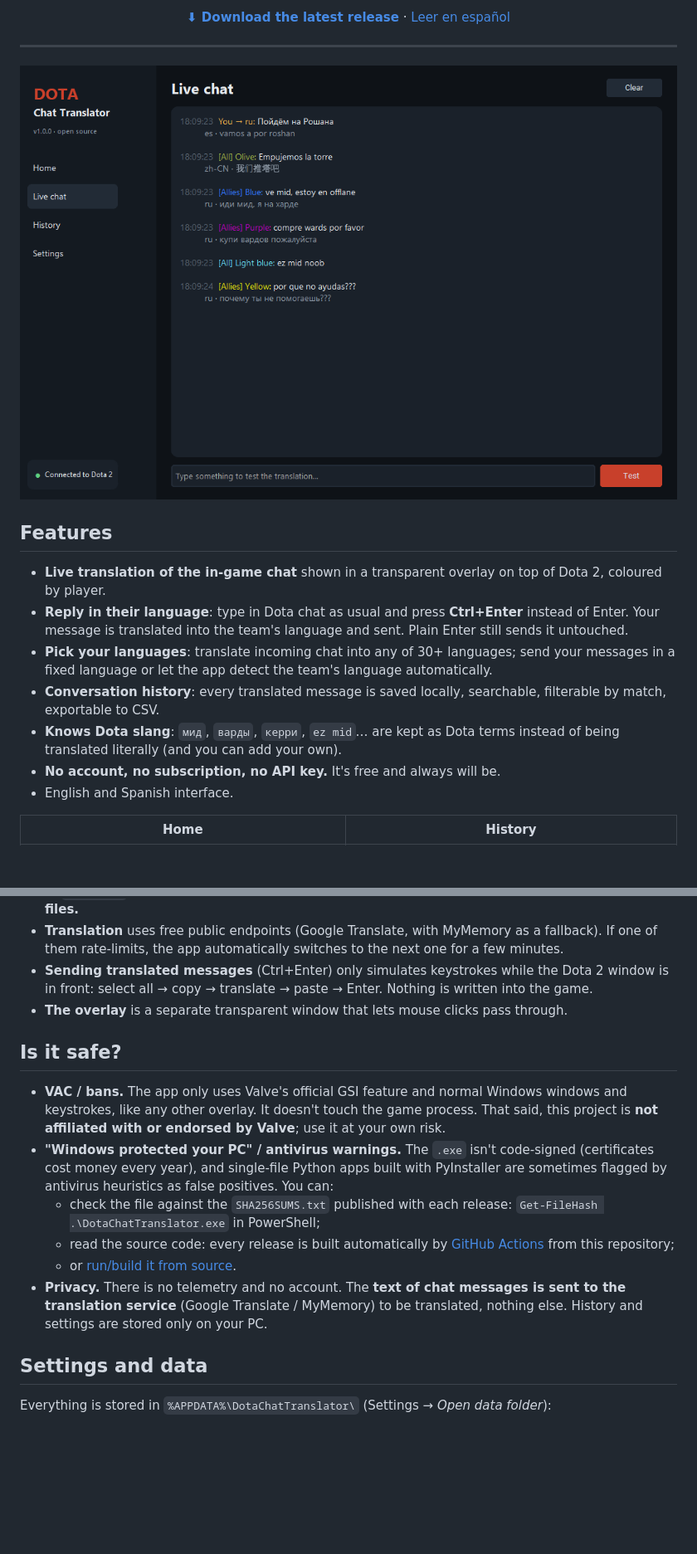
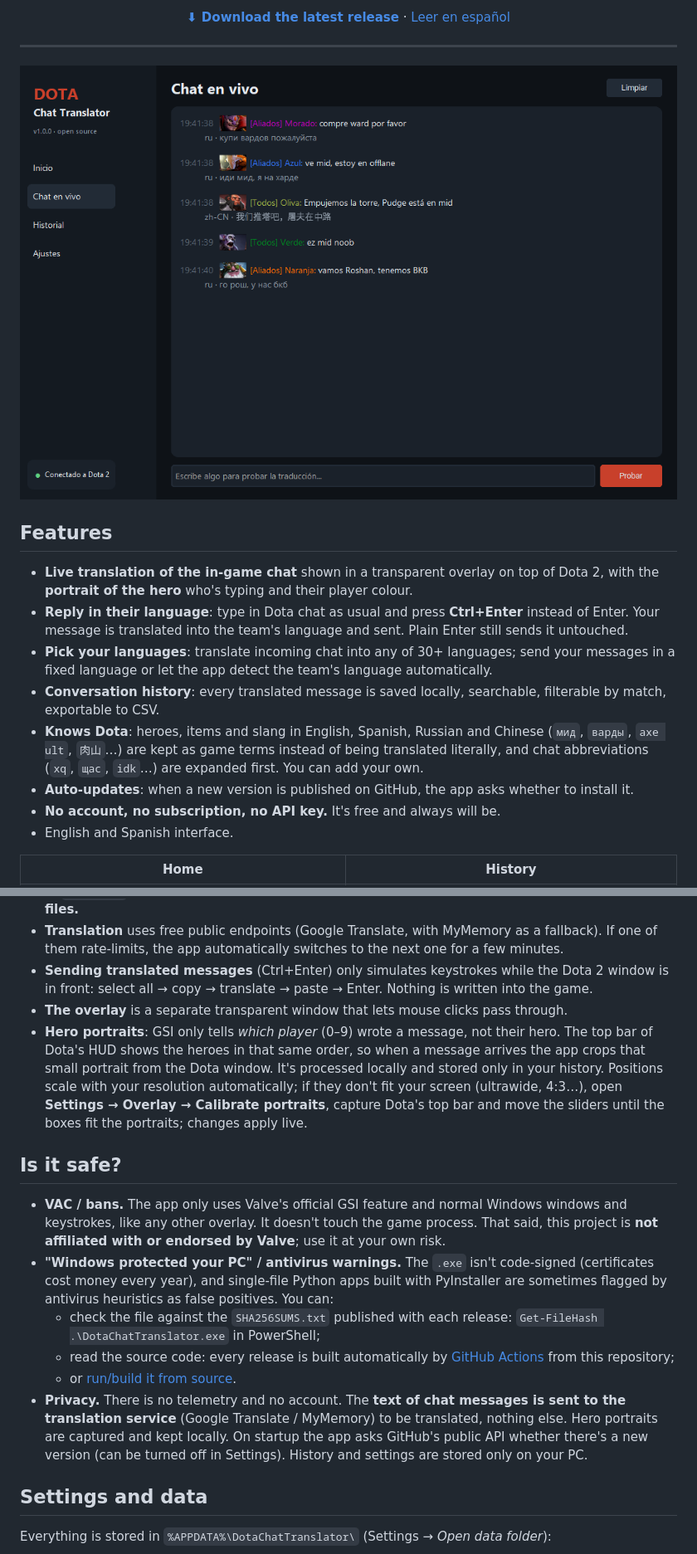
Before and after one commit to Rucerdo/dota-translator, a Markdown page: README.md, 2 parts joined by grey strips. Shown at 83% size. Rendered like a GitHub page; pictures changed too: docs/screenshots/live.png; blank space fills up the shorter version.

```diff
--- a/README.md
+++ b/README.md
@@ -20,11 +20,12 @@
 
 ## Features
 
-- **Live translation of the in-game chat** shown in a transparent overlay on top of Dota 2, coloured by player.
+- **Live translation of the in-game chat** shown in a transparent overlay on top of Dota 2, with the **portrait of the hero** who's typing and their player colour.
 - **Reply in their language**: type in Dota chat as usual and press **Ctrl+Enter** instead of Enter. Your message is translated into the team's language and sent. Plain Enter still sends it untouched.
 - **Pick your languages**: translate incoming chat into any of 30+ languages; send your messages in a fixed language or let the app detect the team's language automatically.
 - **Conversation history**: every translated message is saved locally, searchable, filterable by match, exportable to CSV.
-- **Knows Dota slang**: `мид`, `варды`, `керри`, `ez mid`… are kept as Dota terms instead of being translated literally (and you can add your own).
+- **Knows Dota**: heroes, items and slang in English, Spanish, Russian and Chinese (`мид`, `варды`, `axe ult`, `肉山`…) are kept as game terms instead of being translated literally, and chat abbreviations (`xq`, `щас`, `idk`…) are expanded first. You can add your own.
+- **Auto-updates**: when a new version is published on GitHub, the app asks whether to install it.
 - **No account, no subscription, no API key.** It's free and always will be.
 - English and Spanish interface.
 
@@ -64,6 +65,7 @@ Dota 2 ──(Game State Integration, localhost)──► Dota Chat Translator
 - **Translation** uses free public endpoints (Google Translate, with MyMemory as a fallback). If one of them rate-limits, the app automatically switches to the next one for a few minutes.
 - **Sending translated messages** (Ctrl+Enter) only simulates keystrokes while the Dota 2 window is in front: select all → copy → translate → paste → Enter. Nothing is written into the game.
 - **The overlay** is a separate transparent window that lets mouse clicks pass through.
+- **Hero portraits**: GSI only tells *which player* (0–9) wrote a message, not their hero. The top bar of Dota's HUD shows the heroes in that same order, so when a message arrives the app crops that small portrait from the Dota window. It's processed locally and stored only in your history. Positions scale with your resolution automatically; if they don't fit your screen (ultrawide, 4:3…), open **Settings → Overlay → Calibrate portraits**, capture Dota's top bar and move the sliders until the boxes fit the portraits; changes apply live.
 
 ## Is it safe?
 
@@ -72,7 +74,7 @@ Dota 2 ──(Game State Integration, localhost)──► Dota Chat Translator
   - check the file against the `SHA256SUMS.txt` published with each release: `Get-FileHash .\DotaChatTranslator.exe` in PowerShell;
   - read the source code: every release is built automatically by [GitHub Actions](.github/workflows/release.yml) from this repository;
   - or [run/build it from source](#build-from-source).
-- **Privacy.** There is no telemetry and no account. The **text of chat messages is sent to the translation service** (Google Translate / MyMemory) to be translated, nothing else. History and settings are stored only on your PC.
+- **Privacy.** There is no telemetry and no account. The **text of chat messages is sent to the translation service** (Google Translate / MyMemory) to be translated, nothing else. Hero portraits are captured and kept locally. On startup the app asks GitHub's public API whether there's a new version (can be turned off in Settings). History and settings are stored only on your PC.
 
 ## Settings and data
 
```
Also changed, not shown: other parts of README.md (+1 -1 lines), CHANGELOG.md (+25 -1 lines), README.es.md (+6 -4 lines), 11 other files.
